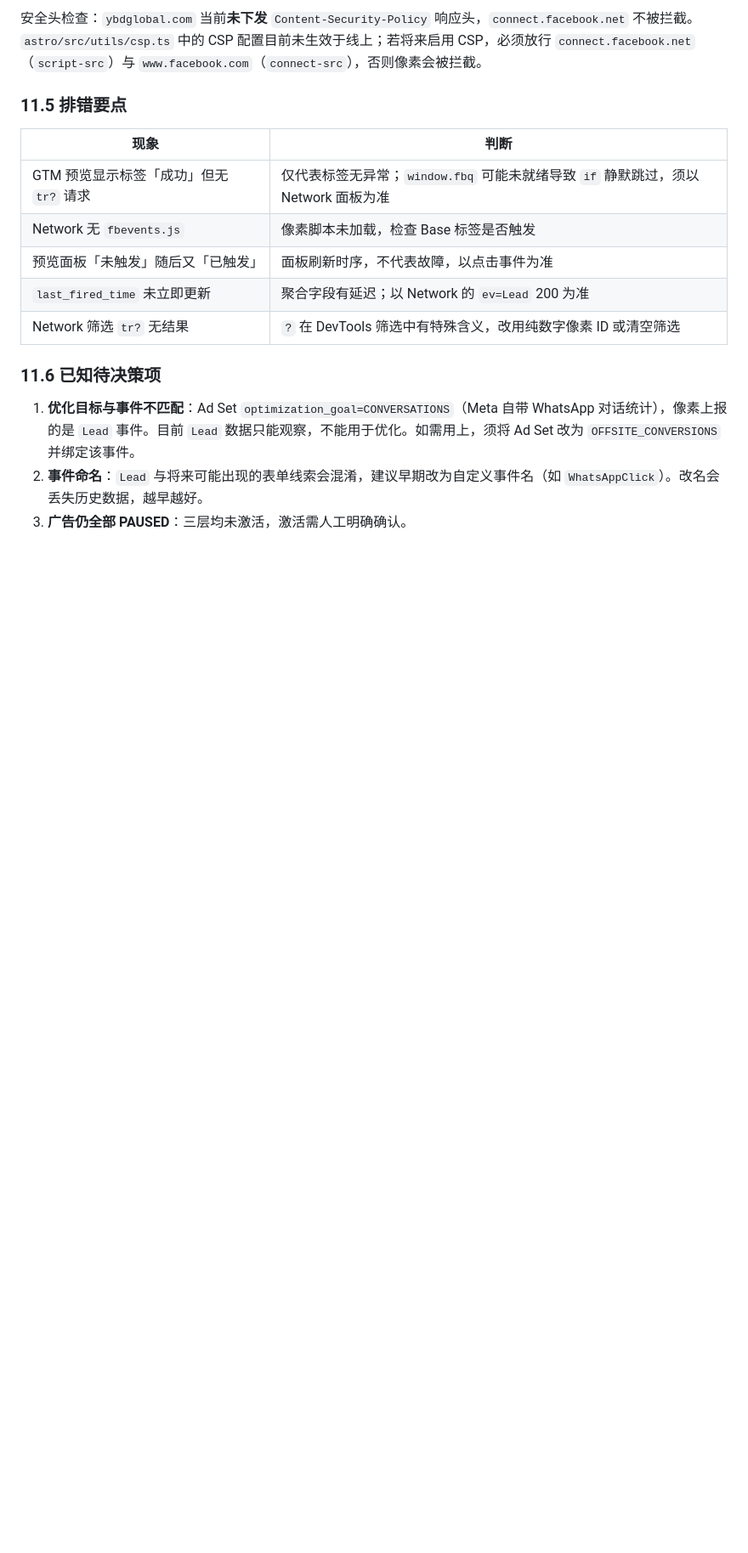
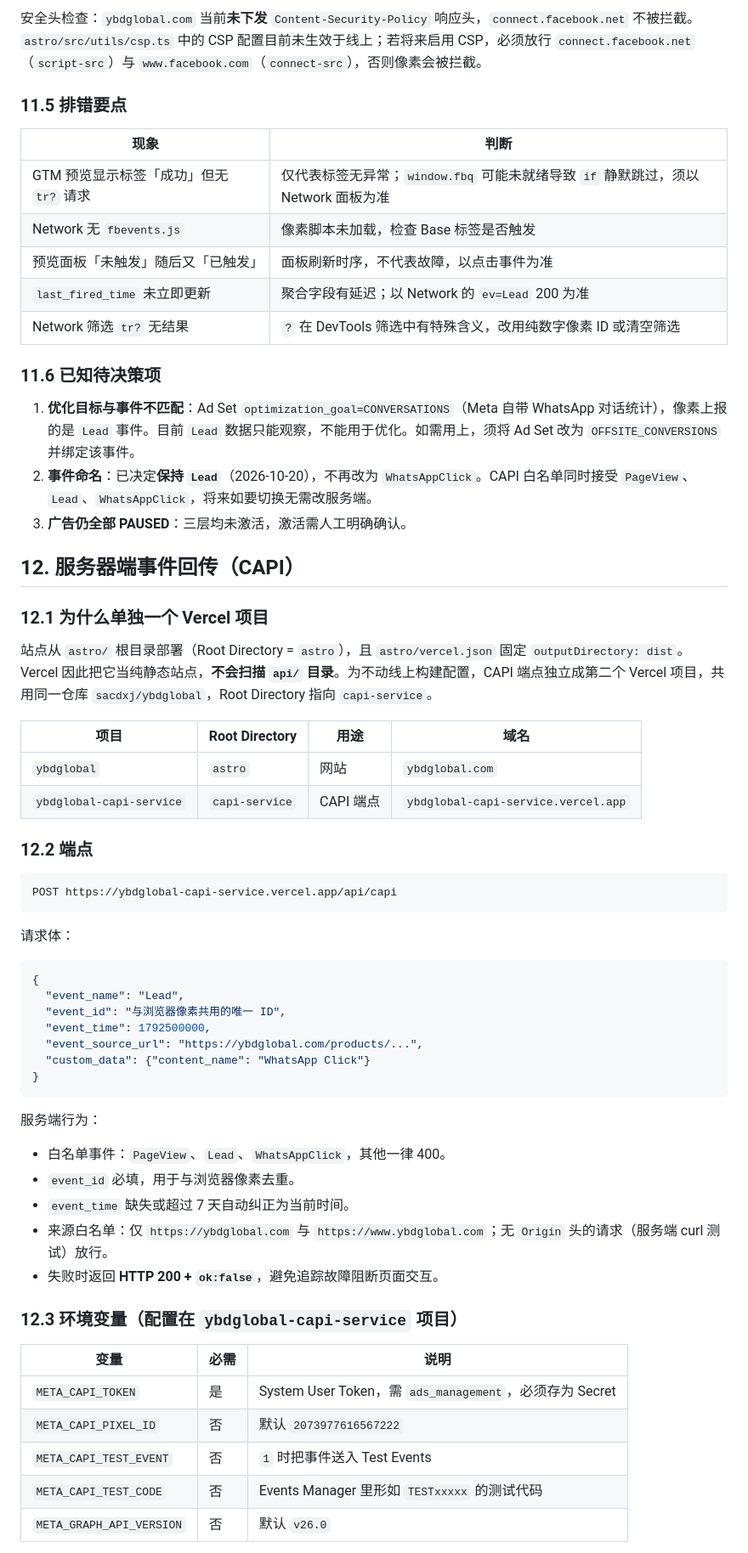
Before and after one commit to sacdxj/ybdglobal, a Markdown page: META_API_ADS_OPERATIONS_RUNBOOK.md, the part around one of its changes. Shown at 85% size. Drawn GitHub-style; blank space fills up the shorter version.

````diff
--- a/META_API_ADS_OPERATIONS_RUNBOOK.md
+++ b/META_API_ADS_OPERATIONS_RUNBOOK.md
@@ -430,5 +430,53 @@ curl.exe -s --max-time 30 --proxy http://127.0.0.1:7897 $u
 ### 11.6 已知待决策项
 
 1. **优化目标与事件不匹配**：Ad Set `optimization_goal=CONVERSATIONS`（Meta 自带 WhatsApp 对话统计），像素上报的是 `Lead` 事件。目前 `Lead` 数据只能观察，不能用于优化。如需用上，须将 Ad Set 改为 `OFFSITE_CONVERSIONS` 并绑定该事件。
-2. **事件命名**：`Lead` 与将来可能出现的表单线索会混淆，建议早期改为自定义事件名（如 `WhatsAppClick`）。改名会丢失历史数据，越早越好。
+2. **事件命名**：已决定**保持 `Lead`**（2026-10-20），不再改为 `WhatsAppClick`。CAPI 白名单同时接受 `PageView`、`Lead`、`WhatsAppClick`，将来如要切换无需改服务端。
 3. **广告仍全部 PAUSED**：三层均未激活，激活需人工明确确认。
+
+## 12. 服务器端事件回传（CAPI）
+
+### 12.1 为什么单独一个 Vercel 项目
+
+站点从 `astro/` 根目录部署（Root Directory = `astro`），且 `astro/vercel.json` 固定 `outputDirectory: dist`。Vercel 因此把它当纯静态站点，**不会扫描 `api/` 目录**。为不动线上构建配置，CAPI 端点独立成第二个 Vercel 项目，共用同一仓库 `sacdxj/ybdglobal`，Root Directory 指向 `capi-service`。
+
+| 项目 | Root Directory | 用途 | 域名 |
+|---|---|---|---|
+| `ybdglobal` | `astro` | 网站 | `ybdglobal.com` |
+| `ybdglobal-capi-service` | `capi-service` | CAPI 端点 | `ybdglobal-capi-service.vercel.app` |
+
+### 12.2 端点
+
+```text
+POST https://ybdglobal-capi-service.vercel.app/api/capi
+```
+
+请求体：
+
+```json
+{
+  "event_name": "Lead",
+  "event_id": "与浏览器像素共用的唯一 ID",
+  "event_time": 1792500000,
+  "event_source_url": "https://ybdglobal.com/products/...",
+  "custom_data": {"content_name": "WhatsApp Click"}
+}
+```
+
+服务端行为：
+
+- 白名单事件：`PageView`、`Lead`、`WhatsAppClick`，其他一律 400。
+- `event_id` 必填，用于与浏览器像素去重。
+- `event_time` 缺失或超过 7 天自动纠正为当前时间。
+- 来源白名单：仅 `https://ybdglobal.com` 与 `https://www.ybdglobal.com`；无 `Origin` 头的请求（服务端 curl 测试）放行。
+- 失败时返回 **HTTP 200 + `ok:false`**，避免追踪故障阻断页面交互。
+
+### 12.3 环境变量（配置在 `ybdglobal-capi-service` 项目）
+
+| 变量 | 必需 | 说明 |
+|---|---|---|
+| `META_CAPI_TOKEN` | 是 | System User Token，需 `ads_management`，必须存为 Secret |
+| `META_CAPI_PIXEL_ID` | 否 | 默认 `2073977616567222` |
+| `META_CAPI_TEST_EVENT` | 否 | `1` 时把事件送入 Test Events |
+| `META_CAPI_TEST_CODE` | 否 | Events Manager 里形如 `TESTxxxxx` 的测试代码 |
+| `META_GRAPH_API_VERSION` | 否 | 默认 `v26.0` |
+
````
Also changed, not shown: other parts of META_API_ADS_OPERATIONS_RUNBOOK.md (+71 -0 lines).
